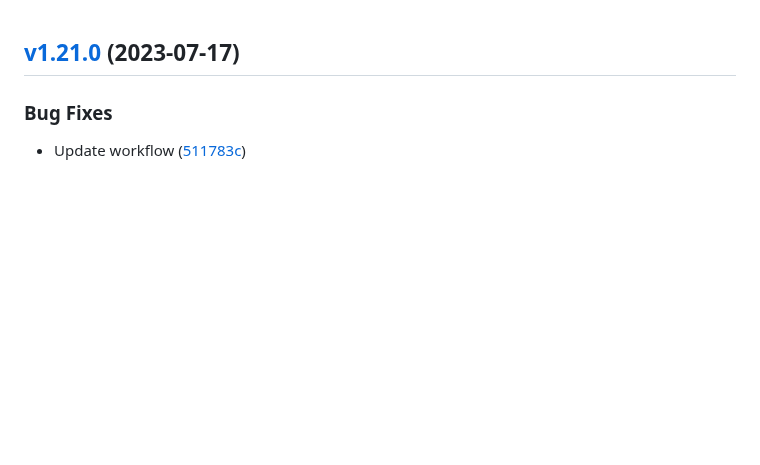
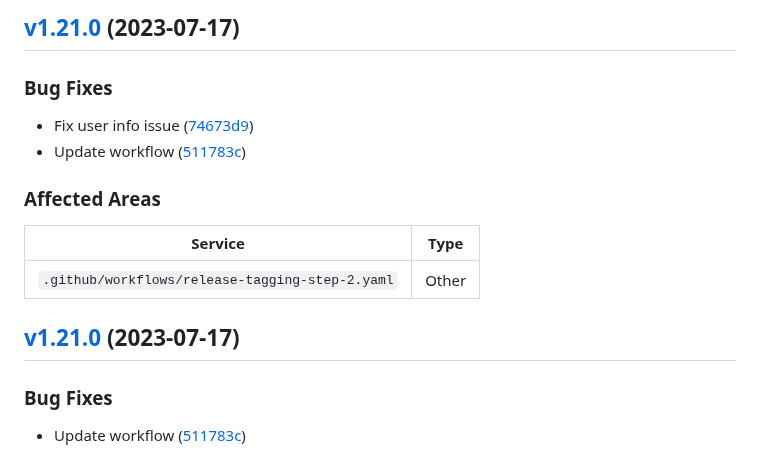
Before and after one commit to hasithaishere/express-buildkite-integration, a Markdown page: CHANGELOG.md, the part around the change. GitHub-like rendering; blank space fills up the shorter version.

Commit message:
chore(master): Auto generated - Release (v1.21.0)

```diff
--- a/CHANGELOG.md
+++ b/CHANGELOG.md
@@ -1,3 +1,20 @@
+
+
+## [v1.21.0](https://github.com/hasithaishere/express-buildkite-integration/compare/v1.20.0...v1.21.0) (2023-07-17)
+
+
+### Bug Fixes
+
+* Fix user info issue ([74673d9](https://github.com/hasithaishere/express-buildkite-integration/commit/74673d95391753284a1506434784d4d3249360da))
+* Update workflow ([511783c](https://github.com/hasithaishere/express-buildkite-integration/commit/511783c0e43b59dc262b6a5257f1957fb77dc669))
+
+
+### Affected Areas
+| **Service**        | **Type**                                         |
+|--------------------|---------------------------------------------------------|
+| `.github/workflows/release-tagging-step-2.yaml` | Other |
+
+
 
 
 ## [v1.21.0](https://github.com/hasithaishere/express-buildkite-integration/compare/v1.20.0...v1.21.0) (2023-07-17)
```
